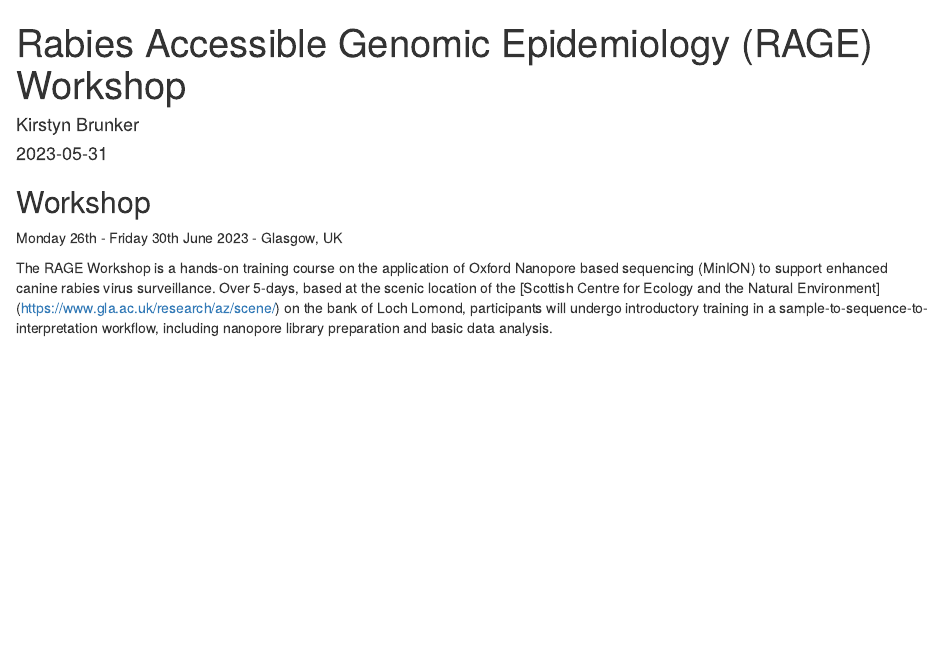
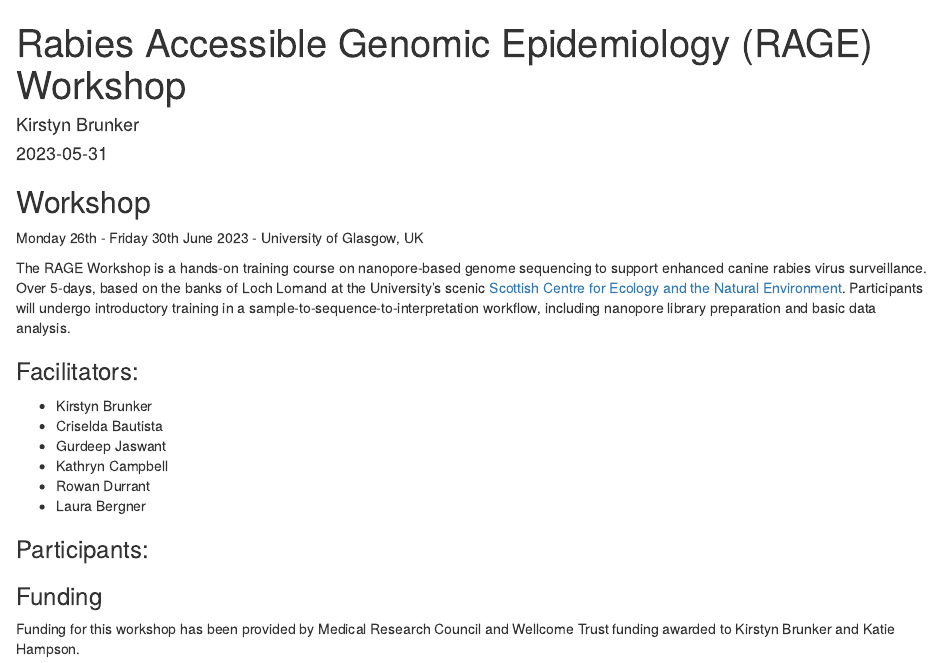
Before and after one commit to sandeepkasaragod/RAGE-workshop, an R Markdown document (docs/index.Rmd): the page in a window 1100 px wide, from its top. Rendered offline with R 4.5, knitr and Pandoc, with nearby package versions.

Commit message:
httml update

```diff
--- a/docs/index.Rmd
+++ b/docs/index.Rmd
@@ -11,6 +11,20 @@ knitr::opts_chunk$set(echo = TRUE)
 
 ## Workshop
 
-Monday 26th - Friday 30th June 2023 - Glasgow, UK
+Monday 26th - Friday 30th June 2023 - University of Glasgow, UK
 
-The RAGE Workshop is a hands-on training course on the application of Oxford Nanopore based sequencing (MinION) to support enhanced canine rabies virus surveillance. Over 5-days, based at the scenic location of the [Scottish Centre for Ecology and the Natural Environment] (https://www.gla.ac.uk/research/az/scene/) on the bank of Loch Lomond, participants will undergo introductory training in a sample-to-sequence-to-interpretation workflow, including nanopore library preparation and basic data analysis.
+The RAGE Workshop is a hands-on training course on nanopore-based genome sequencing to support enhanced canine rabies virus surveillance. Over 5-days, based on the banks of Loch Lomand at the University's scenic [Scottish Centre for Ecology and the Natural Environment](https://www.gla.ac.uk/research/az/scene/). Participants will undergo introductory training in  a sample-to-sequence-to-interpretation workflow, including nanopore library preparation and basic data analysis.
+
+### Facilitators:
+
+* Kirstyn Brunker
+* Criselda Bautista
+* Gurdeep Jaswant
+* Kathryn Campbell
+* Rowan Durrant
+* Laura Bergner
+
+### Participants:
+
+### Funding
+Funding for this workshop has been provided by Medical Research Council and Wellcome Trust funding awarded to Kirstyn Brunker and Katie Hampson.
```
Also changed, not shown: 1 other file.
